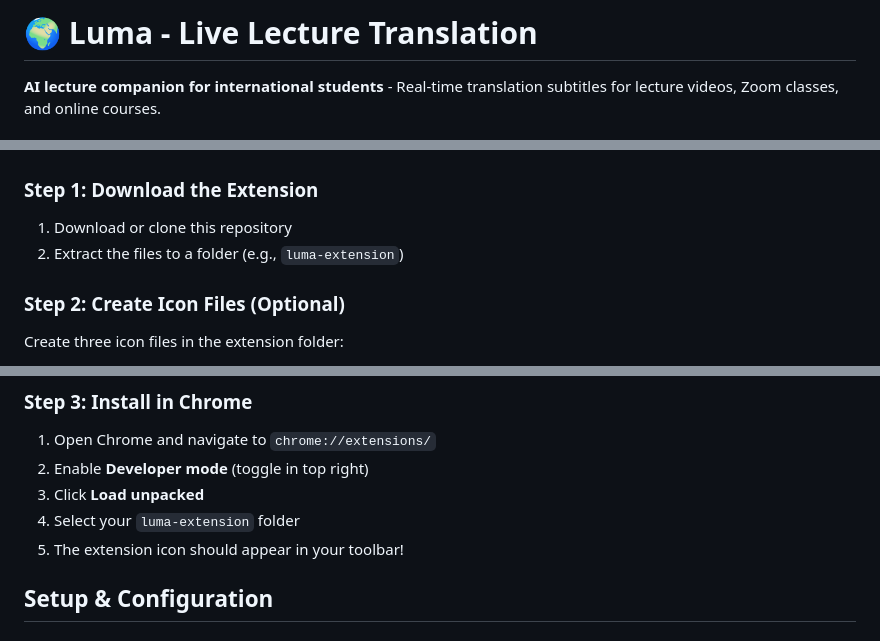
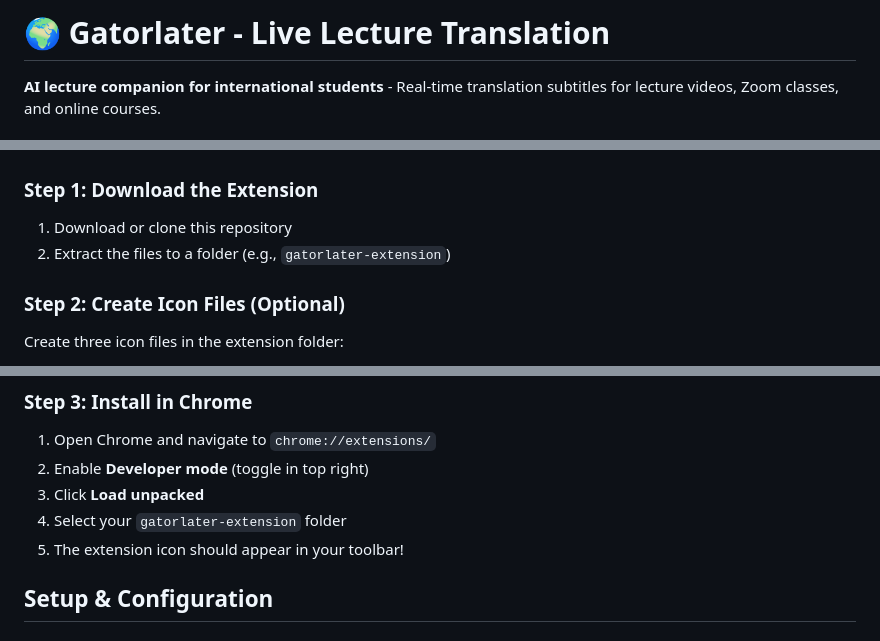
Before and after one commit to suupreme/gatorlator, a Markdown page: README.md, 3 parts joined by grey strips. GitHub-like rendering.

Commit message:
Rename project from Luma to Gatorlater

```diff
--- a/README.md
+++ b/README.md
@@ -1,4 +1,4 @@
-# 🌍 Luma - Live Lecture Translation
+# 🌍 Gatorlater - Live Lecture Translation
 
 **AI lecture companion for international students** - Real-time translation subtitles for lecture videos, Zoom classes, and online courses.
 
@@ -17,7 +17,7 @@
 ### Step 1: Download the Extension
 
 1. Download or clone this repository
-2. Extract the files to a folder (e.g., `luma-extension`)
+2. Extract the files to a folder (e.g., `gatorlater-extension`)
 
 ### Step 2: Create Icon Files (Optional)
 
@@ -33,7 +33,7 @@ You can use any image editor or download placeholder icons. The extension will w
 1. Open Chrome and navigate to `chrome://extensions/`
 2. Enable **Developer mode** (toggle in top right)
 3. Click **Load unpacked**
-4. Select your `luma-extension` folder
+4. Select your `gatorlater-extension` folder
 5. The extension icon should appear in your toolbar!
 
 ## Setup & Configuration
```
Also changed, not shown: other parts of README.md (+2 -2 lines).
